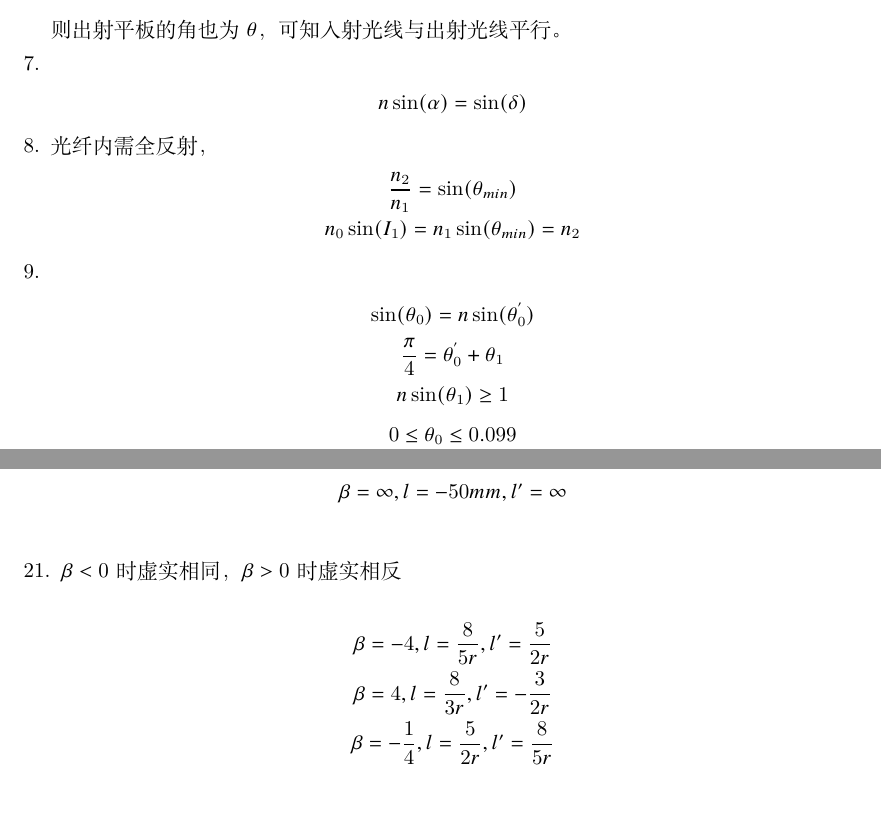
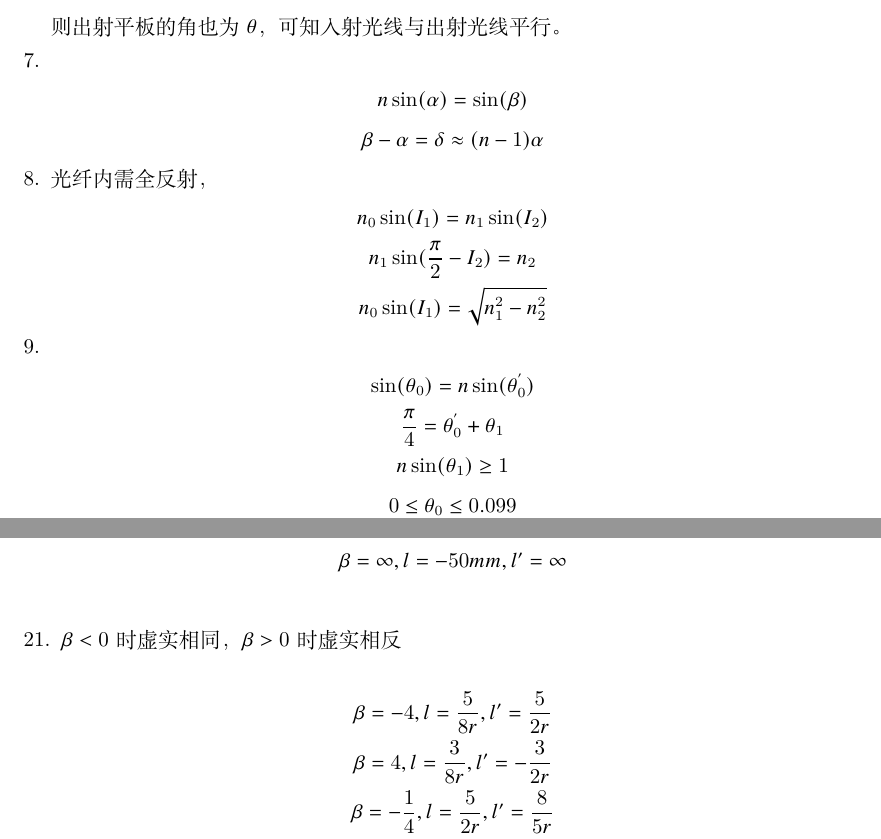
Before and after one commit to xiaotang2333333/studyEO, a LaTeX book (chapter1/test.tex): two parts of pages 1 and 5 of 5, joined at a grey line, cut so that both start at the same text, the shorter picture padded with empty space. Compiled offline with XeLaTeX.

Commit message:
校对第一章

```diff
--- a/chapter1/test.tex
+++ b/chapter1/test.tex
@@ -32,13 +32,17 @@
               n \sin(\theta) = n' \sin(\theta')
           \end{equation*}
           则出射平板的角也为$\theta$，可知入射光线与出射光线平行。
-    \item \begin{equation*}
-              n \sin(\alpha) = \sin(\delta)
-          \end{equation*}
-    \item 光纤内需全反射，
+    \item
+     \begin{eqnarray*}
+              &n \sin(\alpha) = \sin(\beta) \\
+              &\beta - \alpha = \delta \approx (n-1)\alpha
+          \end{eqnarray*}
+    \item
+    光纤内需全反射，
           \begin{eqnarray*}
-              & \frac{n_2}{n_1} = \sin (\theta_{min}) \\
-              & n_0 \sin(I_1) = n_1 \sin (\theta_{min}) = n_2
+              & n_0\sin(I_1) = n_1 \sin(I_2) \\
+              &  n_1 \sin(\frac{\pi}{2}-I_2) = n_2 \\
+              & n_0\sin(I_1) = \sqrt{n_1^2 - n_2^2}
           \end{eqnarray*}
     \item \begin{eqnarray*}
               & \sin(\theta_0) = n \sin(\theta_{0}^{'}) \\
@@ -218,8 +222,8 @@
     \item $\beta <0$ 时虚实相同，$\beta >0$ 时虚实相反
 
     \begin{eqnarray*}
-        & \beta = -4,l = \frac{8}{5r},l^{\prime} = \frac{5}{2r}\\
-        & \beta = 4,l = \frac{8}{3r},l^{\prime} = -\frac{3}{2r}\\
+        & \beta = -4,l = \frac{5}{8r},l^{\prime} = \frac{5}{2r}\\
+        & \beta = 4,l = \frac{3}{8r},l^{\prime} = -\frac{3}{2r}\\
         & \beta = -\frac{1}{4},l = \frac{5}{2r},l^{\prime} = \frac{8}{5r}\\
         & \beta = \frac{1}{4},l = -\frac{3}{2r},l^{\prime} = \frac{3}{8r}\\
     \end{eqnarray*}
```
Also changed, not shown: chapter1/test.pdf, 2 other files.
